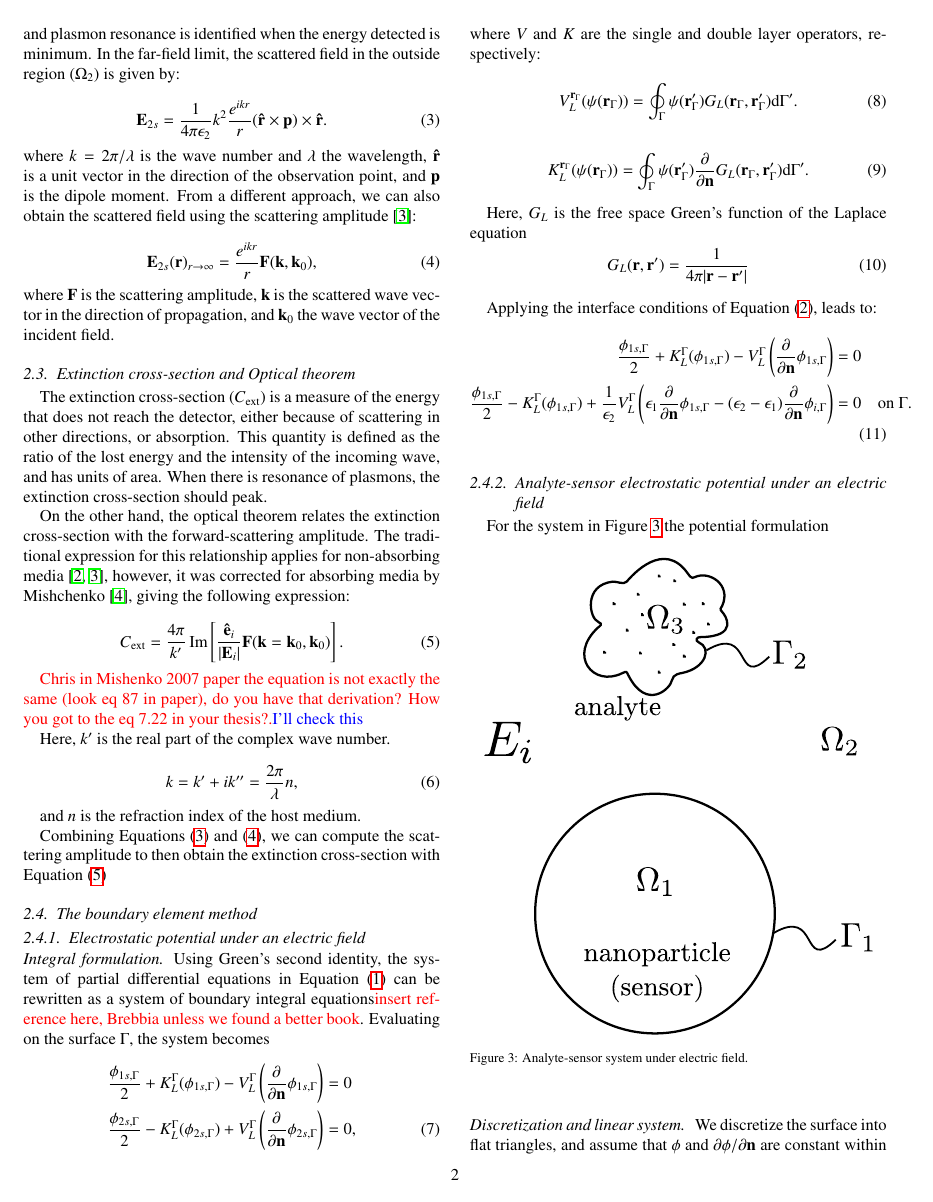
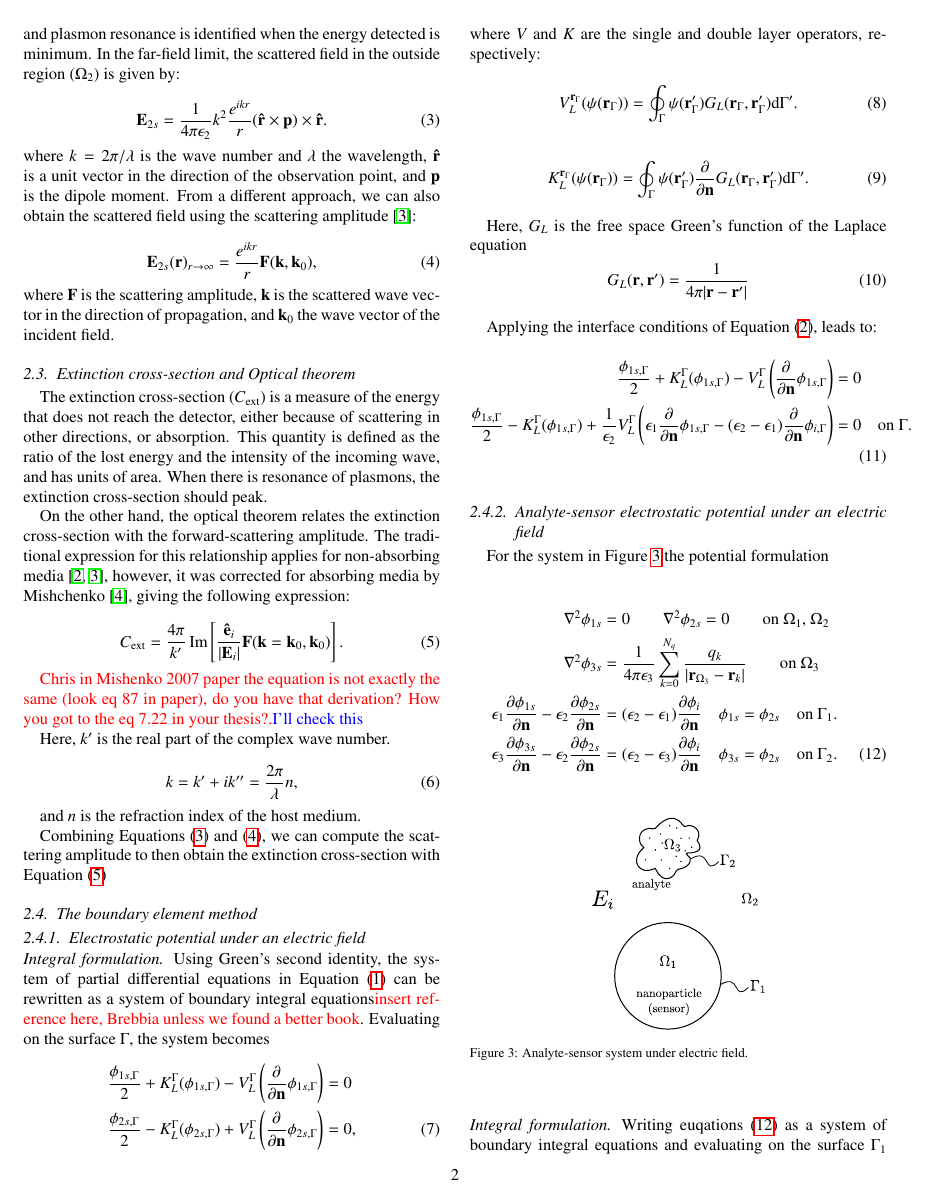
Before and after one commit to barbagroup/pygbe_lspr_paper, a LaTeX paper (tex/ClementiCooperBarba2018.tex, which reads tex/methods.tex): page 2 of 10. Compiled offline with pdfLaTeX.

Commit message:
Add more eqs on system prot-sens

```diff
--- a/tex/methods.tex
+++ b/tex/methods.tex
@@ -232,11 +232,33 @@ leads to:
 
 For the system in Figure \ref{fig:analyte-sensor} the potential formulation
 
-
+%
+\begin{align} \label{eq:electrostatic_scatter_prot_sen}
+\nabla^2 \phi_{1s} &= 0 \qquad \nabla^2 \phi_{2s} = 0 \qquad\text{on $\Omega_1$, $\Omega_2$} \nonumber\\
+\nabla^2 \phi_{3s} &= \frac{1}{4\pi\epsilon_3} \sum_{k=0}^{N_q} \frac{q_k}{|\mathbf{r}_{\Omega_3} - \mathbf{r}_k|} \qquad\text{on $\Omega_3$} \nonumber \\
+\epsilon_1\frac{\partial\phi_{1s}}{\partial \mathbf{n}} - \epsilon_2\frac{\partial\phi_{2s}}{\partial\mathbf{n}} &= (\epsilon_2-\epsilon_1)\frac{\partial\phi_i}{\partial\mathbf{n}} \quad \phi_{1s} = \phi_{2s} \quad \text{on $\Gamma_1$}. \nonumber\\
+\epsilon_3\frac{\partial\phi_{3s}}{\partial \mathbf{n}} - \epsilon_2\frac{\partial\phi_{2s}}{\partial\mathbf{n}} &= (\epsilon_2-\epsilon_3)\frac{\partial\phi_i}{\partial\mathbf{n}} \quad \phi_{3s} = \phi_{2s} \quad \text{on $\Gamma_2$}.
+\end{align}
+%
 
 \begin{figure}[h] %  figure placement: here, top, bottom, or page
     \centering
-    \includegraphics[width=0.45\textwidth]{protein_sensor_regions.pdf}
+    \includegraphics[width=0.20\textwidth]{protein_sensor_regions.pdf}
     \caption{Analyte-sensor system under electric field.}
     \label{fig:analyte-sensor}
  \end{figure}
+
+\paragraph{Integral formulation}
+
+Writing euqations \eqref{eq:electrostatic_scatter_prot_sen} as a system
+of boundary integral equations and evaluating on the surface $\Gamma_1$ and
+$\Gamma_2$, the system becomes
+%
+\begin{align} \label{eq:integral_eq_lspr_nobc_system}
+\frac{\phi_{1s,\Gamma_1}}{2}+ K_{L,\Gamma_1}^{\Gamma_1}(\phi_{1s,\Gamma_1}) - V_{L,\Gamma_1}^{\Gamma_1} \left(\frac{\partial}{\partial \mathbf{n}}\phi_{1s,\Gamma_1} \right) &= 0  \nonumber \\
+\frac{\phi_{2s,\Gamma_1}}{2} - K_{L,\Gamma_1}^{\Gamma_1}(\phi_{2s,\Gamma_1}) + V_{L,\Gamma_1}^{\Gamma_1} \left(\frac{\partial}{\partial \mathbf{n}}\phi_{2s,\Gamma_1} \right) \nonumber\\
+ - K_{L,\Gamma_2}^{\Gamma_1}(\phi_{2s,\Gamma_2}) + V_{L,\Gamma_2}^{\Gamma_1} \left(\frac{\partial}{\partial \mathbf{n}}\phi_{2s,\Gamma_2} \right) &= 0  \nonumber \\
+\frac{\phi_{2s,\Gamma_2}}{2} - K_{L,\Gamma_1}^{\Gamma_2}(\phi_{2s,\Gamma_1}) + V_{L,\Gamma_1}^{\Gamma_2} \left(\frac{\partial}{\partial \mathbf{n}}\phi_{2s,\Gamma_1} \right) \nonumber \\
+- K_{L,\Gamma_2}^{\Gamma_2}(\phi_{2s,\Gamma_2}) + V_{L,\Gamma_2}^{\Gamma_2} \left(\frac{\partial}{\partial \mathbf{n}}\phi_{2s,\Gamma_2} \right) &= 0  \nonumber \\
+\frac{\phi_{3s,\Gamma_2}}{2} + K_{L,\Gamma_2}^{\Gamma_2}(\phi_{3s,\Gamma_2}) - V_{L,\Gamma_2}^{\Gamma_2} \left( \frac{\partial}{\partial \mathbf{n}} \phi_{3s,\Gamma_2} \right) &= \frac{1}{4\pi\epsilon_3} \sum_{k=0}^{N_q} \frac{q_k}{|\mathbf{r}_{\Gamma_2} - \mathbf{r}_k|} ,
+\end{align}
```
Also changed, not shown: tex/methods.tex (20 more changed lines).
